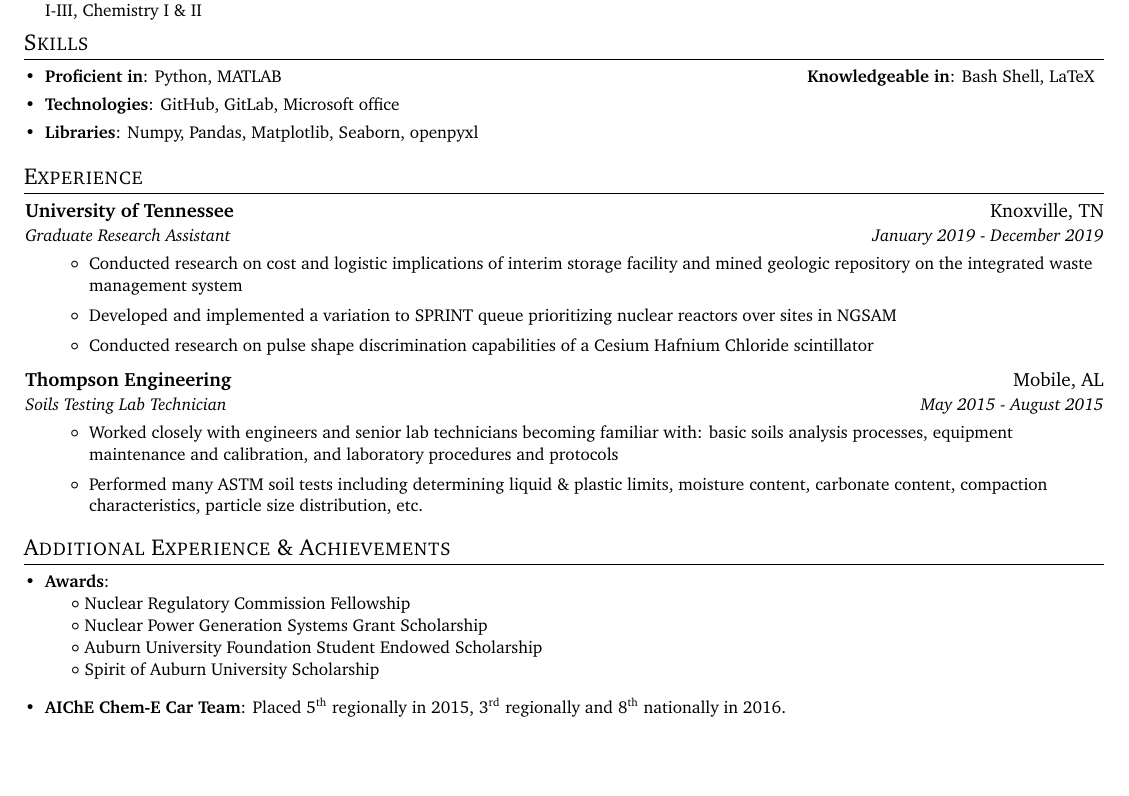
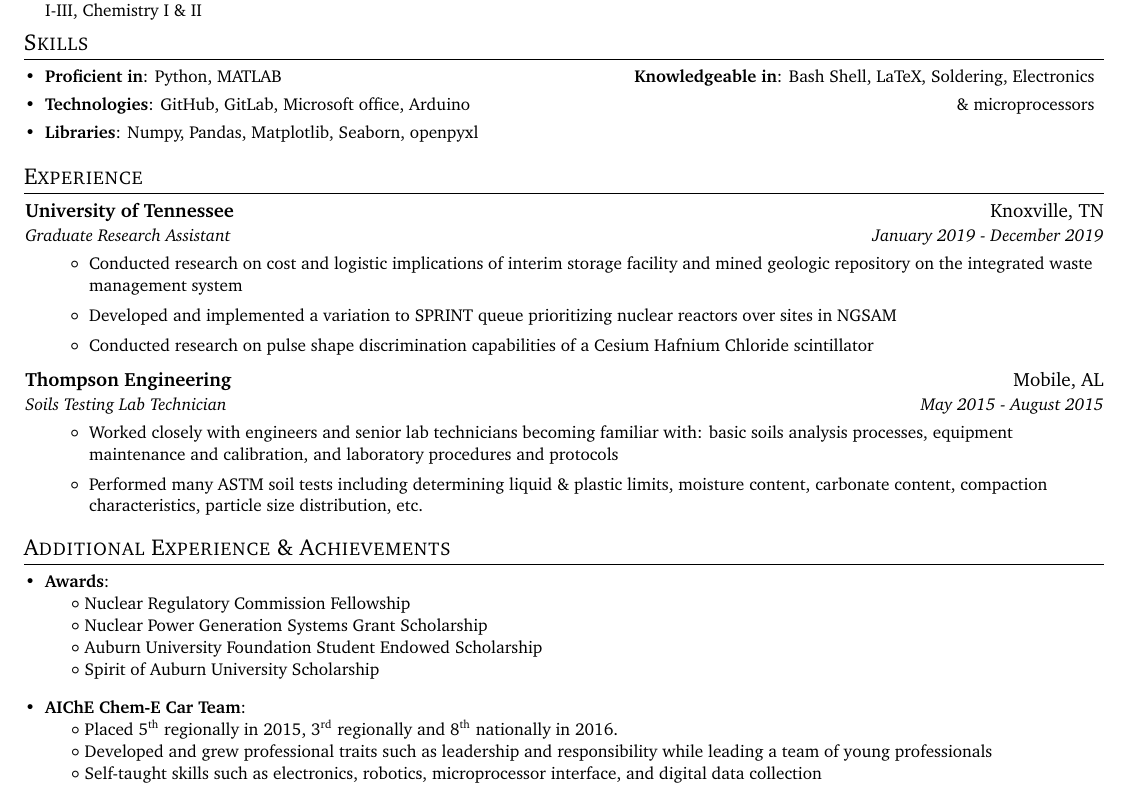
Before and after one commit to mwhite96/cv, a LaTeX CV (smw_cv.tex): part of the page, cut so that both start at the same text, the shorter picture padded with empty space. Compiled offline with pdfLaTeX.

Commit message:
add electronics info

```diff
--- a/old.tex
+++ b/smw_cv.tex
@@ -79,6 +79,7 @@
 
 % custom commands
 \newcommand{\shorterSection}[1]{\vspace{-10pt}\section{#1}}
+\newcommand{\spaceCirc}[1]{\hspace{13pt}$\circ$ #1\\}
 
 %-------------------------------------------
 %%%%%%  CV STARTS HERE  %%%%%%%%%%%%%%%%%%%%%%%%%%%%
@@ -133,11 +133,13 @@ Matt White is a recent graduate of the University of Tennessee, Knoxville with a
     \item{
      \textbf{Proficient in}{: Python, MATLAB}
      \hfill
-     \textbf{Knowledgeable in}{: Bash Shell, LaTeX}
+     \textbf{Knowledgeable in}{: Bash Shell, LaTeX, Soldering, Electronics}
     }
     \vspace{-5pt}
     \item{
-    \textbf{Technologies}{: GitHub, GitLab, Microsoft office}
+    \textbf{Technologies}{: GitHub, GitLab, Microsoft office, Arduino}
+    \hfill
+    \& microprocessors
     }
     \vspace{-5pt}
     \item{
@@ -187,32 +189,15 @@ Matt White is a recent graduate of the University of Tennessee, Knoxville with a
   \resumeSubHeadingListStart
   \small
     \item{\textbf{Awards}:\\
-    \hspace{13pt}$\circ$ Nuclear Regulatory Commission Fellowship\\
-    \hspace{13pt}$\circ$ Nuclear Power Generation Systems Grant Scholarship\\
-    \hspace{13pt}$\circ$ Auburn University Foundation Student Endowed Scholarship\\
-    \hspace{13pt}$\circ$ Spirit of Auburn University Scholarship}
-    \item{\textbf{AIChE Chem-E Car Team}: Placed \nth{5} regionally in 2015, \nth{3} regionally and \nth{8} nationally in 2016.}
+    \spaceCirc{Nuclear Regulatory Commission Fellowship}
+    \spaceCirc{Nuclear Power Generation Systems Grant Scholarship}
+    \spaceCirc{Auburn University Foundation Student Endowed Scholarship}
+    \spaceCirc{Spirit of Auburn University Scholarship}}
+    \item{\textbf{AIChE Chem-E Car Team}:\\
+    \spaceCirc{Placed \nth{5} regionally in 2015, \nth{3} regionally and \nth{8} nationally in 2016.}
+    \spaceCirc{Developed and grew professional traits such as leadership and responsibility while leading a team of young professionals}
+    \spaceCirc{Self-taught skills such as electronics, robotics, microprocessor interface, and digital data collection}}
   \resumeSubHeadingListEnd
 %-------------------------------------------
 
-% %-----------Publications-----------------
-% \shorterSection{Publications}
-%     \subsubsection*{Journal Publications}
-%         \begin{enumerate}
-%             \item (in preparation) \textbf{Z. Taylor}, R. Salko, B. Collins, I. Maldonado "Implementation of Two-Phase Gas Transport for Molten Salt Reactor Analysis," targeting Annals of Nuclear Energy
-%             \item (submitted) T. J. Price, \textbf{Z. Taylor}, O. Chvala, "A Review of Circulating Voids and Gaseous Fission Product Behavior In Molten Salt Reactors," ASME Journal of Nuclear Engineering (2019)
-%             \item (submitted) T. J. Price, O. Chvala, \textbf{Z. Taylor}, "Xenon Behavior in Molten Salt Reactor Graphite," Nuclear Engineering and Technology (2019)
-%             \item (submitted) T. J. Price, O. Chvala, \textbf{Z. Taylor}, "Xenon in Molten Salt Reactors: The Effects of Solubility, Circulating Particulate, Ionization, and the Sensitivity of the Circulating Void Fraction," Nuclear Engineering Technology (2019)
-%             \item (accpeted) T. J. Price, O. Chvala, \textbf{Z. Taylor}, "Molten Salt Reactor Xenon Analysis: Review and Decomposition," Journal of Nuclear Engineering and Radiation Science (2018)
-%         \end{enumerate}
-
-%     \subsubsection*{Conference Proceedings}
-%         \begin{enumerate}
-%             \item (submitted) \textbf{Z. Taylor}, B. Collins, I. Maldonado "Matrix Exponential Methods for Parallel Computing of Isotopic Depletion and Species Transport for Molten Salt Reactor Analysis," Physics of Reactors (2020)
-%             \item (submitted) Samuel A. Walker, Abdalla Abou-Jaoude, \textbf{Z. Taylor}, Robert Salko, Wei Ji "Coupled Thermal-Hydraulic Analysis and Species Mass Transport in a Versatile Experimental Salt Irradiation Loop (VESIL) using COBRA-TF", Physics of Reactors (2020)
-%             \item (accepted) S. Walker, \textbf{Z. Taylor}, R. Salko, B. Collins, W. Ji "Noble Metal Mass Transport Model for Molten Salt Reactor Analysis in VERA-CS," Mathematics and Computational Methods applied to Nuclear Science and Engineering (2019)
-%             \item \textbf{Z. Taylor},  R. Salko, B. Collins, I. Maldando. "Implementation of General Species Transport Capability into VERA-CS for Molten Salt Reactor Analysis," Transactions of the American Nuclear Society, Vol 118, Issue 2, (2018)
-%             \item V. de Almeida, B. Collins, R. Salko, \textbf{Z. Taylor}. "Modeling Xenon Transport in Molten Salt Fueled Reactors," AIChE Annual Meeting Proceedings, (2017)
-%         \end{enumerate}
-
 \end{document}
```
Also changed, not shown: old.pdf (deleted), smw_cv.pdf, smw_cv.tex (1 more changed lines), 12 other files.
